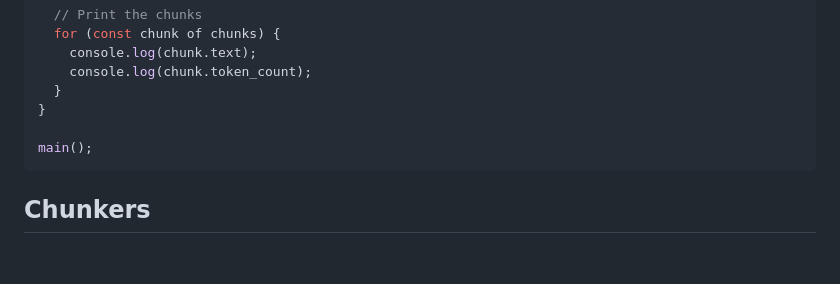
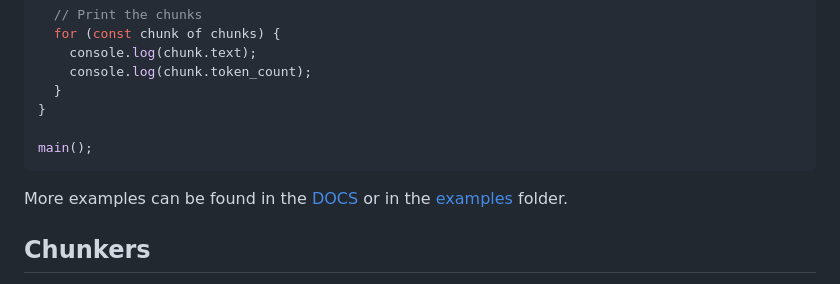
Before and after one commit to chonkie-inc/chonkie-ts, a Markdown page: README.md, the part around the change. Drawn GitHub-style; blank space fills up the shorter version.

Commit message:
Update README.md to include links to documentation and examples, and add a section for Chunkers

````diff
--- a/README.md
+++ b/README.md
@@ -76,6 +76,8 @@ async function main() {
 main();
 ```
 
+More examples can be found in the [DOCS](./DOCS.md) or in the [examples](./examples) folder.
+
 ## Chunkers
 
 `chonkie-ts` is currently a work in progress and does not have feature parity with the original `chonkie` library yet. Here's an overview of the chunkers that are currently implemented:
````
